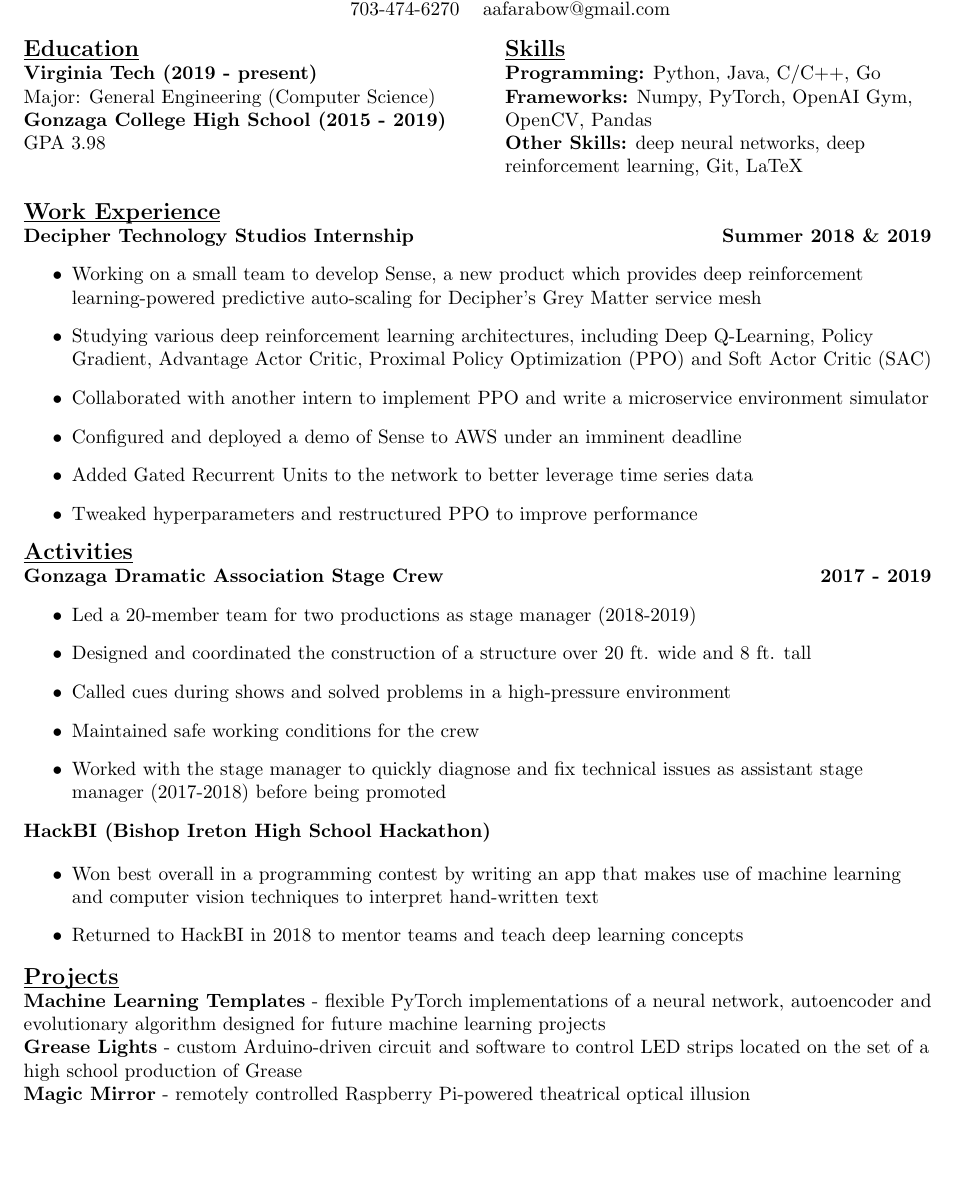
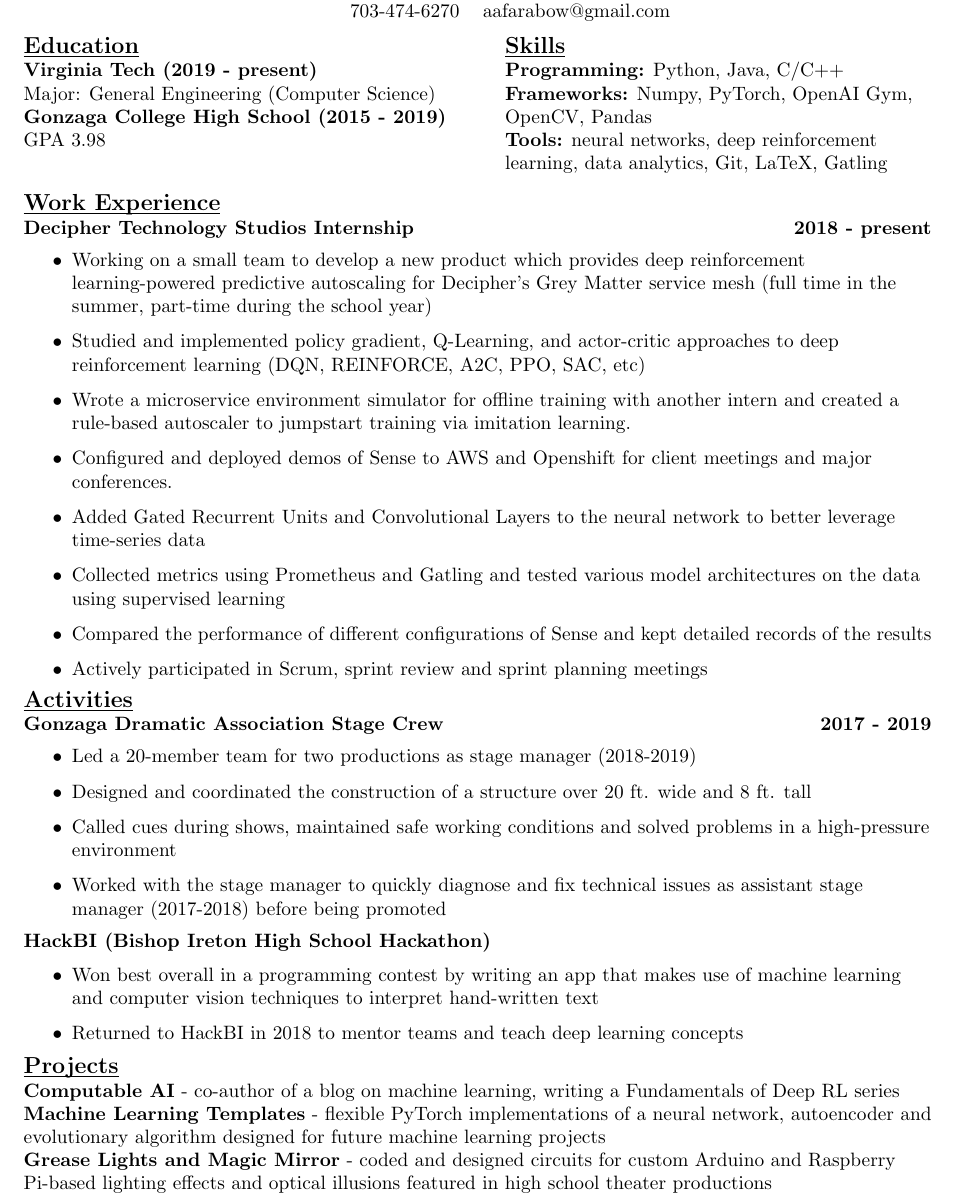
Before and after one commit to AndrewFarabow/farabow-resume, a LaTeX CV (farabow-resume.tex): part of the page, cut so that both start at the same text, the shorter picture padded with empty space. Compiled offline with pdfLaTeX.

Commit message:
end up summer updates

```diff
--- a/farabow-resume.tex
+++ b/farabow-resume.tex
@@ -24,21 +24,23 @@
 
     \columnbreak
     {\large\textbf{\underline{\smash{Skills}}}} \\
-    {\textbf{Programming:}} Python, Java, C/C++, Go \\
+    {\textbf{Programming:}} Python, Java, C/C++ \\
     {\textbf{Frameworks:}} Numpy, PyTorch, OpenAI Gym, OpenCV, Pandas \\
-    {\textbf{Other Skills:}} deep neural networks, deep reinforcement learning, Git, LaTeX \\
+    {\textbf{Tools:}} neural networks, deep reinforcement learning, data analytics, Git, LaTeX, Gatling \\
 
     \end{multicols}
 
     {\large\textbf{\underline{\smash{Work Experience}}}} \\
-    \textbf{Decipher Technology Studios Internship \hfill Summer 2018 \& 2019}
+    \textbf{Decipher Technology Studios Internship \hfill 2018 - present}
     \begin{itemize}
-      \item Working on a small team to develop Sense, a new product which provides deep reinforcement learning-powered predictive auto-scaling for Decipher's Grey Matter service mesh
-      \item Studying various deep reinforcement learning architectures, including Deep Q-Learning, Policy Gradient, Advantage Actor Critic, Proximal Policy Optimization (PPO) and Soft Actor Critic (SAC)
-      \item Collaborated with another intern to implement PPO and write a microservice environment simulator
-      \item Configured and deployed a demo of Sense to AWS under an imminent deadline
-      \item Added Gated Recurrent Units to the network to better leverage time series data
-      \item Tweaked hyperparameters and restructured PPO to improve performance
+      \item Working on a small team to develop a new product which provides deep reinforcement learning-powered predictive autoscaling for Decipher’s Grey Matter service mesh (full time in the summer, part-time during the school year)
+      \item Studied and implemented policy gradient, Q-Learning, and actor-critic approaches to deep reinforcement learning (DQN, REINFORCE, A2C, PPO, SAC, etc)
+      \item Wrote a microservice environment simulator for offline training with another intern and created a rule-based autoscaler to jumpstart training via imitation learning.
+      \item Configured and deployed demos of Sense to AWS and Openshift for client meetings and major conferences.
+      \item Added Gated Recurrent Units and Convolutional Layers to the neural network to better leverage time-series data
+      \item Collected metrics using Prometheus and Gatling and tested various model architectures on the data using supervised learning
+      \item Compared the performance of different configurations of Sense and kept detailed records of the results
+      \item Actively participated in Scrum, sprint review and sprint planning meetings
     \end{itemize}
 
 
@@ -47,8 +49,7 @@
     \begin{itemize}
       \item Led a 20-member team for two productions as stage manager (2018-2019)
       \item Designed and coordinated the construction of a structure over 20 ft. wide and 8 ft. tall
-      \item Called cues during shows and solved problems in a high-pressure environment
-      \item Maintained safe working conditions for the crew
+      \item Called cues during shows, maintained safe working conditions and solved problems in a high-pressure environment
       \item Worked with the stage manager to quickly diagnose and fix technical issues as assistant stage manager (2017-2018) before being promoted
     \end{itemize}
 
@@ -60,10 +61,9 @@
     \end{itemize}
 
     {\large\textbf{\underline{\smash{Projects}}}} \\
+    \textbf{Computable AI} - co-author of a blog on machine learning, writing a Fundamentals of Deep RL series \\
     \textbf{Machine Learning Templates} - flexible PyTorch implementations of a neural network, autoencoder and evolutionary algorithm designed for future machine learning projects \\
-    \textbf{Grease Lights} - custom Arduino-driven circuit and software to control LED strips located on the set of a high school production of Grease \\
-    \textbf{Magic Mirror} - remotely controlled Raspberry Pi-powered theatrical optical illusion
-
+    \textbf{Grease Lights and Magic Mirror} - coded and designed circuits for custom Arduino and Raspberry Pi-based lighting effects and optical illusions featured in high school theater productions
 
 
   \end{flushleft}
```
Also changed, not shown: farabow-resume.pdf.
